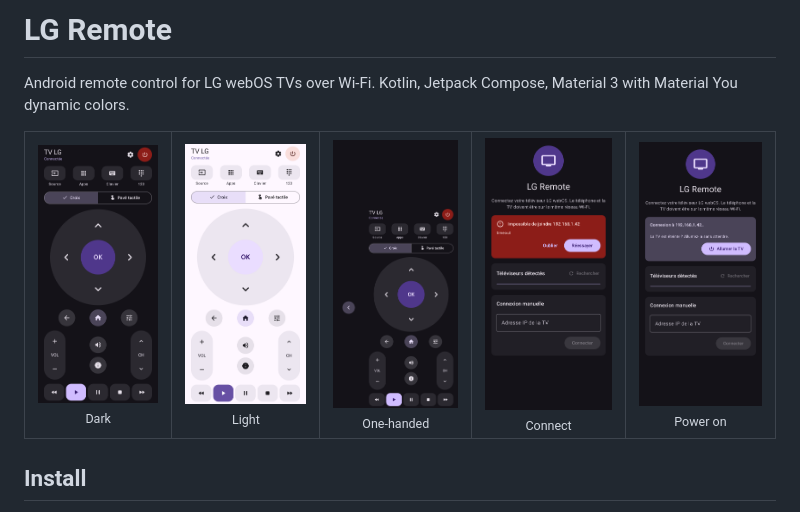
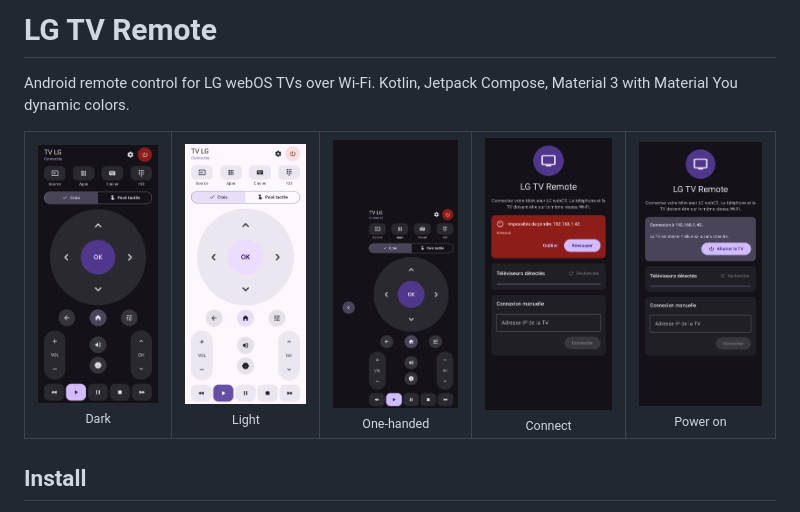
Before and after one commit to MOULINIER/LG-TV-Remote, a Markdown page: README.md, the part around the change. Rendered like a GitHub page; pictures changed too: docs/connect_dark.png, docs/connecting_power_on.png.

```diff
--- a/README.md
+++ b/README.md
@@ -1,4 +1,4 @@
-# LG Remote
+# LG TV Remote
 
 Android remote control for LG webOS TVs over Wi-Fi. Kotlin, Jetpack Compose, Material 3 with Material You dynamic colors.
 
```
Also changed, not shown: docs/icon.png, docs/powered_off.png, 6 other files.
